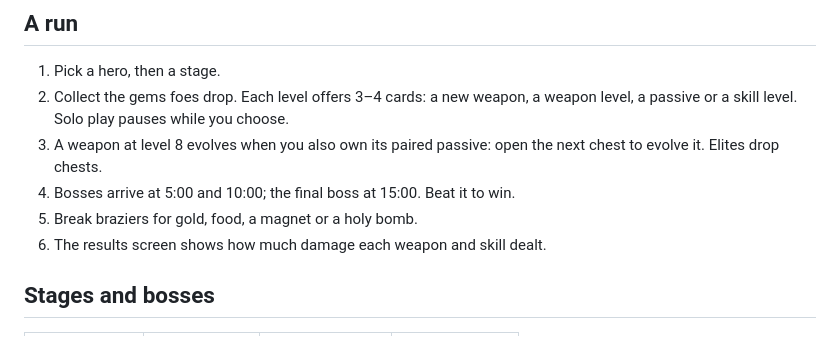
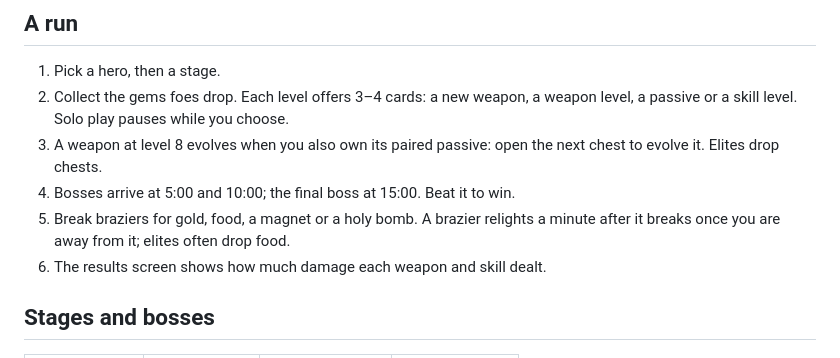
Before and after one commit to sttsspjy/emberdeep, a Markdown page: README.md, the part around the change. GitHub-like rendering.

```diff
--- a/README.md
+++ b/README.md
@@ -32,7 +32,7 @@ Menus work with the keyboard too: arrows or WASD move between buttons, Enter pre
 2. Collect the gems foes drop. Each level offers 3–4 cards: a new weapon, a weapon level, a passive or a skill level. Solo play pauses while you choose.
 3. A weapon at level 8 evolves when you also own its paired passive: open the next chest to evolve it. Elites drop chests.
 4. Bosses arrive at 5:00 and 10:00; the final boss at 15:00. Beat it to win.
-5. Break braziers for gold, food, a magnet or a holy bomb.
+5. Break braziers for gold, food, a magnet or a holy bomb. A brazier relights a minute after it breaks once you are away from it; elites often drop food.
 6. The results screen shows how much damage each weapon and skill dealt.
 
 ## Stages and bosses
```
Also changed, not shown: docs/ARCHITECTURE.md (+2 -2 lines), docs/GAME-DESIGN.md (+10 -10 lines).
